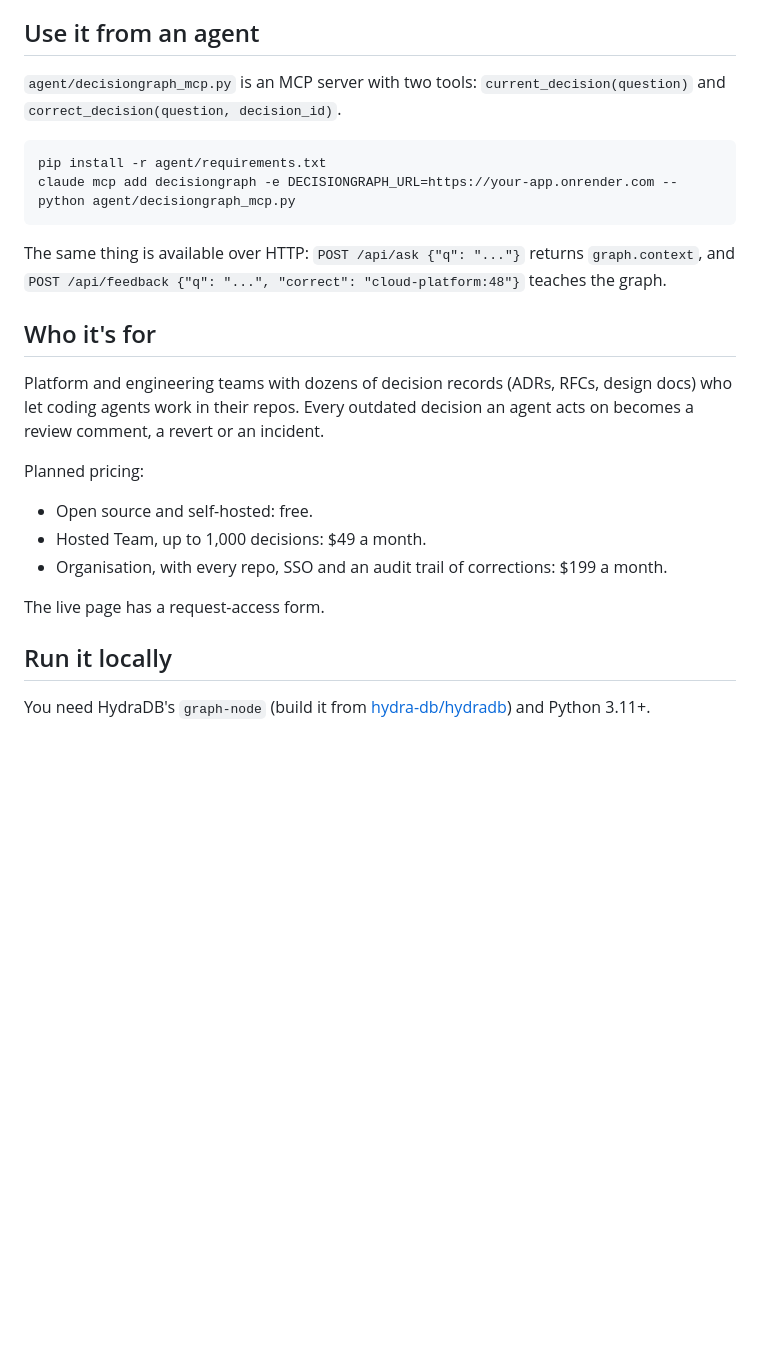
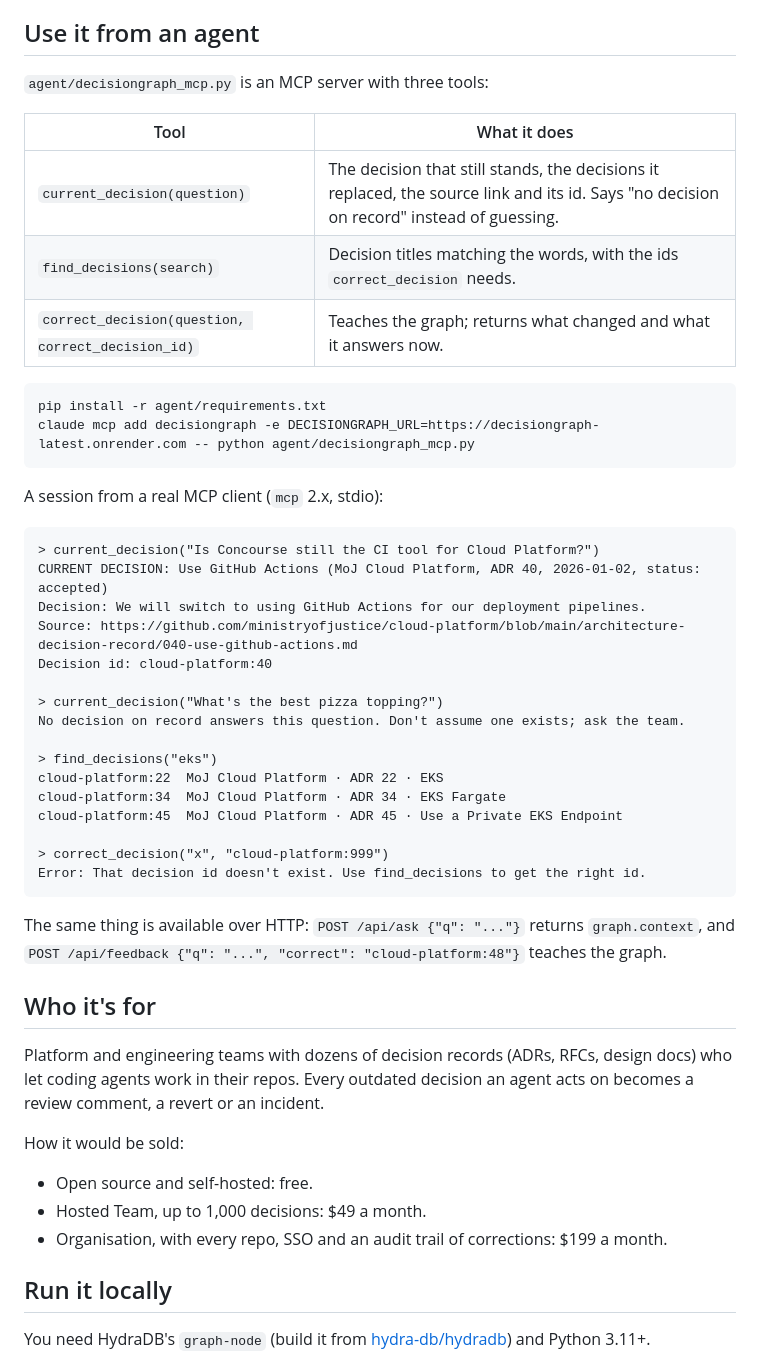
Before and after one commit to 0xNexuz/decisiongraph, a Markdown page: README.md, the part around one of its changes. Rendered like a GitHub page; blank space fills up the shorter version.

````diff
--- a/README.md
+++ b/README.md
@@ -118,11 +139,38 @@ feedback ─► a (:Question) node + (:Question)-[:RESOLVED_TO]->(:Decision)
 
 ## Use it from an agent
 
-`agent/decisiongraph_mcp.py` is an MCP server with two tools: `current_decision(question)` and `correct_decision(question, decision_id)`.
+`agent/decisiongraph_mcp.py` is an MCP server with three tools:
+
+| Tool | What it does |
+|---|---|
+| `current_decision(question)` | The decision that still stands, the decisions it replaced, the source link and its id. Says "no decision on record" instead of guessing. |
+| `find_decisions(search)` | Decision titles matching the words, with the ids `correct_decision` needs. |
+| `correct_decision(question, correct_decision_id)` | Teaches the graph; returns what changed and what it answers now. |
 
 ```bash
 pip install -r agent/requirements.txt
-claude mcp add decisiongraph -e DECISIONGRAPH_URL=https://your-app.onrender.com -- python agent/decisiongraph_mcp.py
+claude mcp add decisiongraph -e DECISIONGRAPH_URL=https://decisiongraph-latest.onrender.com -- python agent/decisiongraph_mcp.py
+```
+
+A session from a real MCP client (`mcp` 2.x, stdio):
+
+```text
+> current_decision("Is Concourse still the CI tool for Cloud Platform?")
+CURRENT DECISION: Use GitHub Actions (MoJ Cloud Platform, ADR 40, 2026-01-02, status: accepted)
+Decision: We will switch to using GitHub Actions for our deployment pipelines.
+Source: https://github.com/ministryofjustice/cloud-platform/blob/main/architecture-decision-record/040-use-github-actions.md
+Decision id: cloud-platform:40
+
+> current_decision("What's the best pizza topping?")
+No decision on record answers this question. Don't assume one exists; ask the team.
+
+> find_decisions("eks")
+cloud-platform:22  MoJ Cloud Platform · ADR 22 · EKS
+cloud-platform:34  MoJ Cloud Platform · ADR 34 · EKS Fargate
+cloud-platform:45  MoJ Cloud Platform · ADR 45 · Use a Private EKS Endpoint
+
+> correct_decision("x", "cloud-platform:999")
+Error: That decision id doesn't exist. Use find_decisions to get the right id.
 ```
 
 The same thing is available over HTTP: `POST /api/ask {"q": "..."}` returns `graph.context`, and `POST /api/feedback {"q": "...", "correct": "cloud-platform:48"}` teaches the graph.
@@ -131,12 +179,10 @@ The same thing is available over HTTP: `POST /api/ask {"q": "..."}` returns `gra
 
 Platform and engineering teams with dozens of decision records (ADRs, RFCs, design docs) who let coding agents work in their repos. Every outdated decision an agent acts on becomes a review comment, a revert or an incident.
 
-Planned pricing:
+How it would be sold:
 - Open source and self-hosted: free.
 - Hosted Team, up to 1,000 decisions: $49 a month.
 - Organisation, with every repo, SSO and an audit trail of corrections: $199 a month.
-
-The live page has a request-access form.
 
 ## Run it locally
 
````
Also changed, not shown: other parts of README.md (+23 -2 lines), docs/images/answer.png (added), docs/images/changed.png (added), docs/images/hero.png (added), docs/images/learning.png (added), docs/images/trust.png (added), 7 other files.
